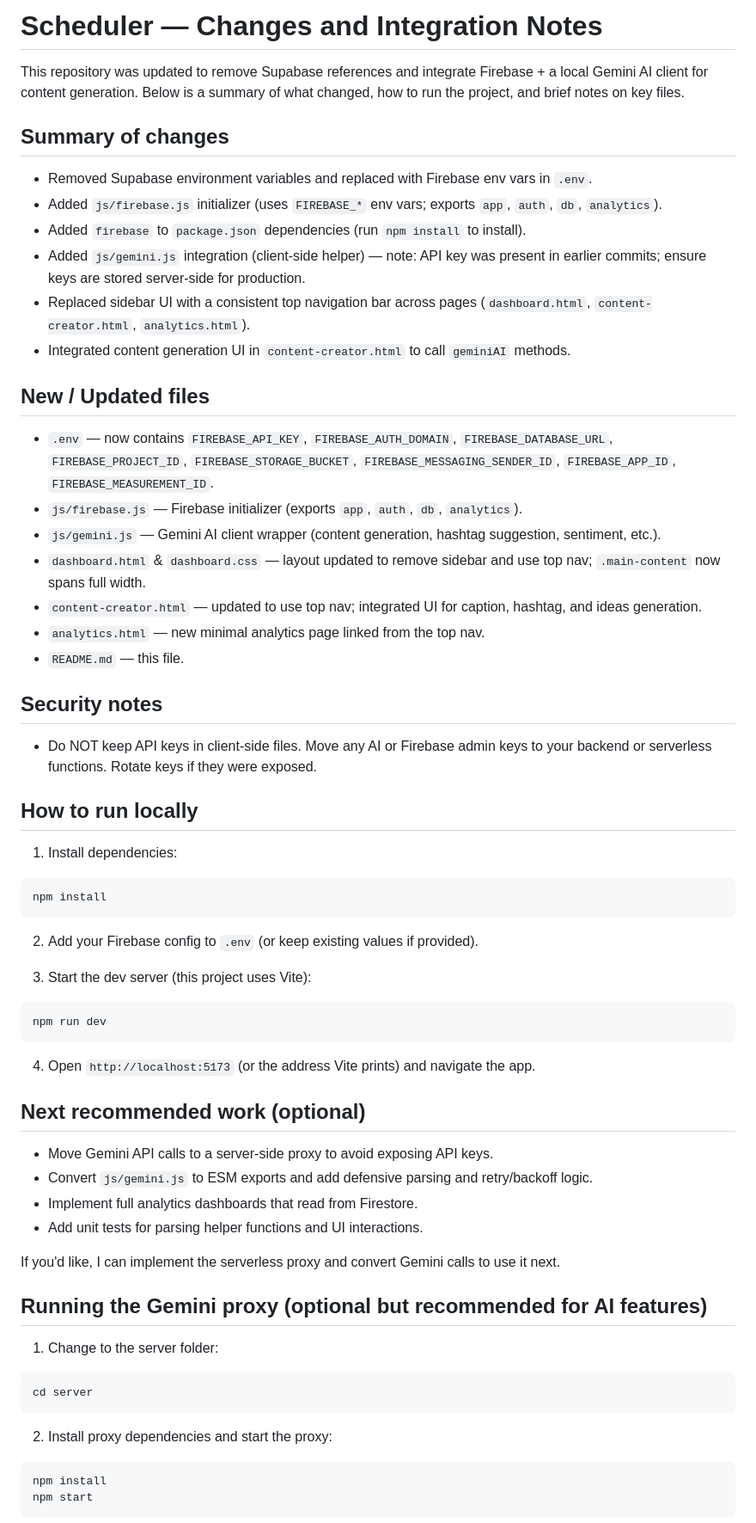
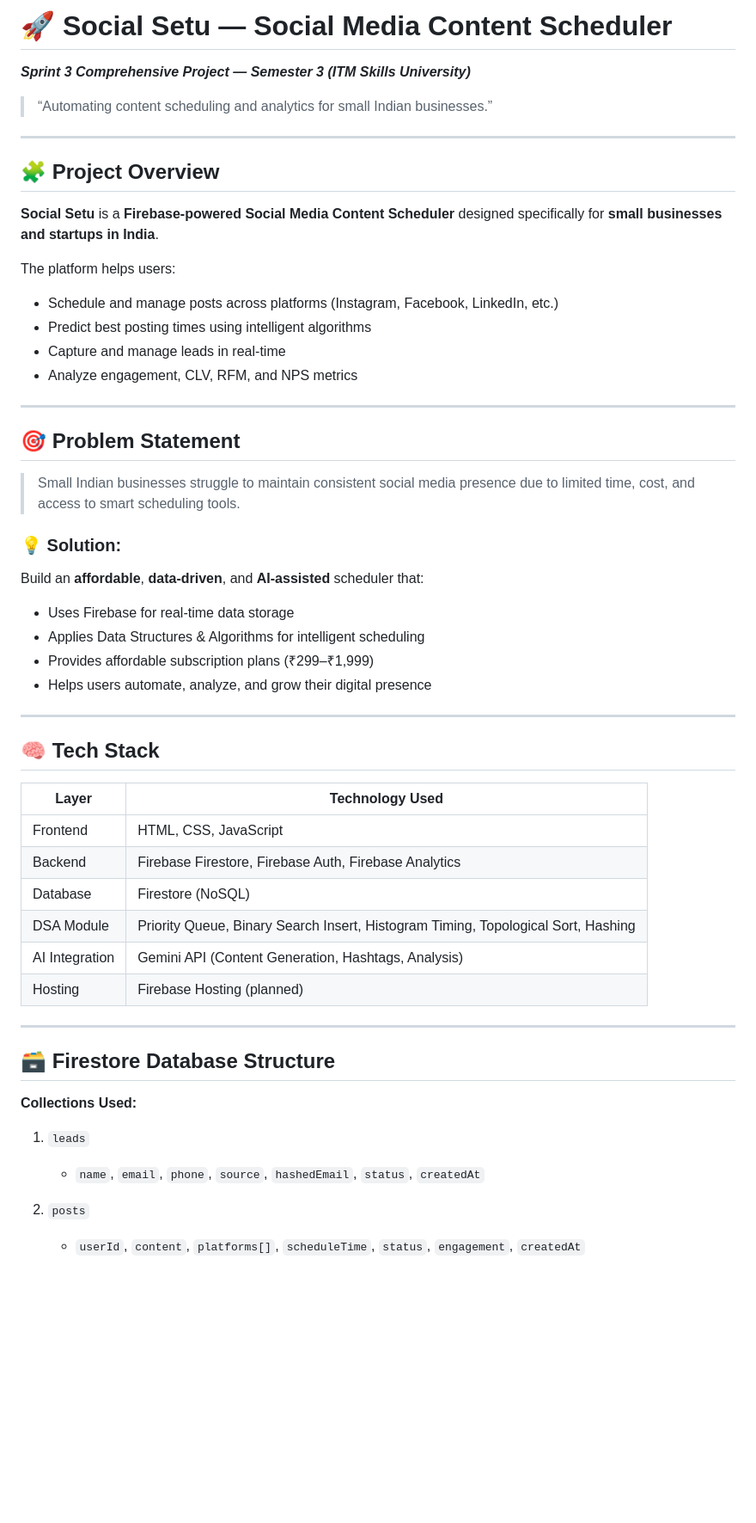
Before and after one commit to Ashurai84/Project-forSprint-3-itm, a Markdown page: README.md, the part around one of its changes. Shown at 86% size. Rendered like a GitHub page; blank space fills up the shorter version.

Commit message:
Revise README for Social Setu project integration
Updated README to reflect project name change and integration of Firebase and Gemini AI. Added detailed sections on project overview, security notes, running instructions, tech stack, business model, analytics metrics, and future enhancements.

````diff
--- a/README.md
+++ b/README.md
@@ -1,64 +1,55 @@
-# Scheduler — Changes and Integration Notes
+# 🚀 Social Setu — Social Media Content Scheduler
+**_Sprint 3 Comprehensive Project — Semester 3 (ITM Skills University)_**
 
-This repository was updated to remove Supabase references and integrate Firebase + a local Gemini AI client for content generation. Below is a summary of what changed, how to run the project, and brief notes on key files.
+> “Automating content scheduling and analytics for small Indian businesses.”
 
-## Summary of changes
-- Removed Supabase environment variables and replaced with Firebase env vars in `.env`.
-- Added `js/firebase.js` initializer (uses `FIREBASE_*` env vars; exports `app`, `auth`, `db`, `analytics`).
-- Added `firebase` to `package.json` dependencies (run `npm install` to install).
-- Added `js/gemini.js` integration (client-side helper) — note: API key was present in earlier commits; ensure keys are stored server-side for production.
-- Replaced sidebar UI with a consistent top navigation bar across pages (`dashboard.html`, `content-creator.html`, `analytics.html`).
-- Integrated content generation UI in `content-creator.html` to call `geminiAI` methods.
+---
 
-## New / Updated files
-- `.env` — now contains `FIREBASE_API_KEY`, `FIREBASE_AUTH_DOMAIN`, `FIREBASE_DATABASE_URL`, `FIREBASE_PROJECT_ID`, `FIREBASE_STORAGE_BUCKET`, `FIREBASE_MESSAGING_SENDER_ID`, `FIREBASE_APP_ID`, `FIREBASE_MEASUREMENT_ID`.
-- `js/firebase.js` — Firebase initializer (exports `app`, `auth`, `db`, `analytics`).
-- `js/gemini.js` — Gemini AI client wrapper (content generation, hashtag suggestion, sentiment, etc.).
-- `dashboard.html` & `dashboard.css` — layout updated to remove sidebar and use top nav; `.main-content` now spans full width.
-- `content-creator.html` — updated to use top nav; integrated UI for caption, hashtag, and ideas generation.
-- `analytics.html` — new minimal analytics page linked from the top nav.
-- `README.md` — this file.
+## 🧩 Project Overview
 
-## Security notes
-- Do NOT keep API keys in client-side files. Move any AI or Firebase admin keys to your backend or serverless functions. Rotate keys if they were exposed.
+**Social Setu** is a **Firebase-powered Social Media Content Scheduler** designed specifically for **small businesses and startups in India**.
 
-## How to run locally
-1. Install dependencies:
+The platform helps users:
+- Schedule and manage posts across platforms (Instagram, Facebook, LinkedIn, etc.)
+- Predict best posting times using intelligent algorithms
+- Capture and manage leads in real-time
+- Analyze engagement, CLV, RFM, and NPS metrics
 
-```bash
-npm install
-```
+---
 
-2. Add your Firebase config to `.env` (or keep existing values if provided).
+## 🎯 Problem Statement
 
-3. Start the dev server (this project uses Vite):
+> Small Indian businesses struggle to maintain consistent social media presence due to limited time, cost, and access to smart scheduling tools.
 
-```bash
-npm run dev
-```
+### 💡 Solution:
+Build an **affordable**, **data-driven**, and **AI-assisted** scheduler that:
+- Uses Firebase for real-time data storage
+- Applies Data Structures & Algorithms for intelligent scheduling
+- Provides affordable subscription plans (₹299–₹1,999)
+- Helps users automate, analyze, and grow their digital presence
 
-4. Open `http://localhost:5173` (or the address Vite prints) and navigate the app.
+---
 
-## Next recommended work (optional)
-- Move Gemini API calls to a server-side proxy to avoid exposing API keys.
-- Convert `js/gemini.js` to ESM exports and add defensive parsing and retry/backoff logic.
-- Implement full analytics dashboards that read from Firestore.
-- Add unit tests for parsing helper functions and UI interactions.
+## 🧠 Tech Stack
 
-If you'd like, I can implement the serverless proxy and convert Gemini calls to use it next.
+| Layer | Technology Used |
+|--------|-----------------|
+| Frontend | HTML, CSS, JavaScript |
+| Backend | Firebase Firestore, Firebase Auth, Firebase Analytics |
+| Database | Firestore (NoSQL) |
+| DSA Module | Priority Queue, Binary Search Insert, Histogram Timing, Topological Sort, Hashing |
+| AI Integration | Gemini API (Content Generation, Hashtags, Analysis) |
+| Hosting | Firebase Hosting (planned) |
 
-## Running the Gemini proxy (optional but recommended for AI features)
+---
 
-1. Change to the server folder:
+## 🗃️ Firestore Database Structure
 
-```bash
-cd server
-```
+**Collections Used:**
 
-2. Install proxy dependencies and start the proxy:
+1. `leads`
+   - `name`, `email`, `phone`, `source`, `hashedEmail`, `status`, `createdAt`
 
-```bash
-npm install
-npm start
-```
+2. `posts`
+   - `userId`, `content`, `platforms[]`, `scheduleTime`, `status`, `engagement`, `createdAt`
 
````
Also changed, not shown: other parts of README.md (+78 -1 lines).
